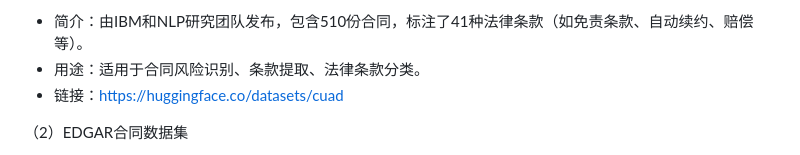
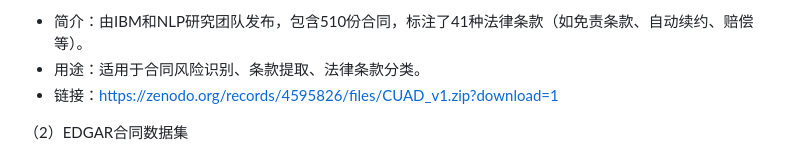
Before and after one commit to zhangmin4215/LLM-Contract-Analysis-Risk-Assessment, a Markdown page: README.md, the part around the change. Drawn GitHub-style.

```diff
--- a/README.md
+++ b/README.md
@@ -129,7 +129,7 @@ LLM-Contract-Analysis-Risk-Assessment/
 （1）Contract Understanding Atticus Dataset (CUAD)
 * 简介：由IBM和NLP研究团队发布，包含510份合同，标注了41种法律条款（如免责条款、自动续约、赔偿等）。
 * 用途：适用于合同风险识别、条款提取、法律条款分类。
-* 链接：https://huggingface.co/datasets/cuad
+* 链接：https://zenodo.org/records/4595826/files/CUAD_v1.zip?download=1
 
 （2）EDGAR合同数据集
 * 简介：来自美国SEC的EDGAR数据库，包含大量上市公司披露的合同，如商业协议、并购协议、投资协议等。
```
